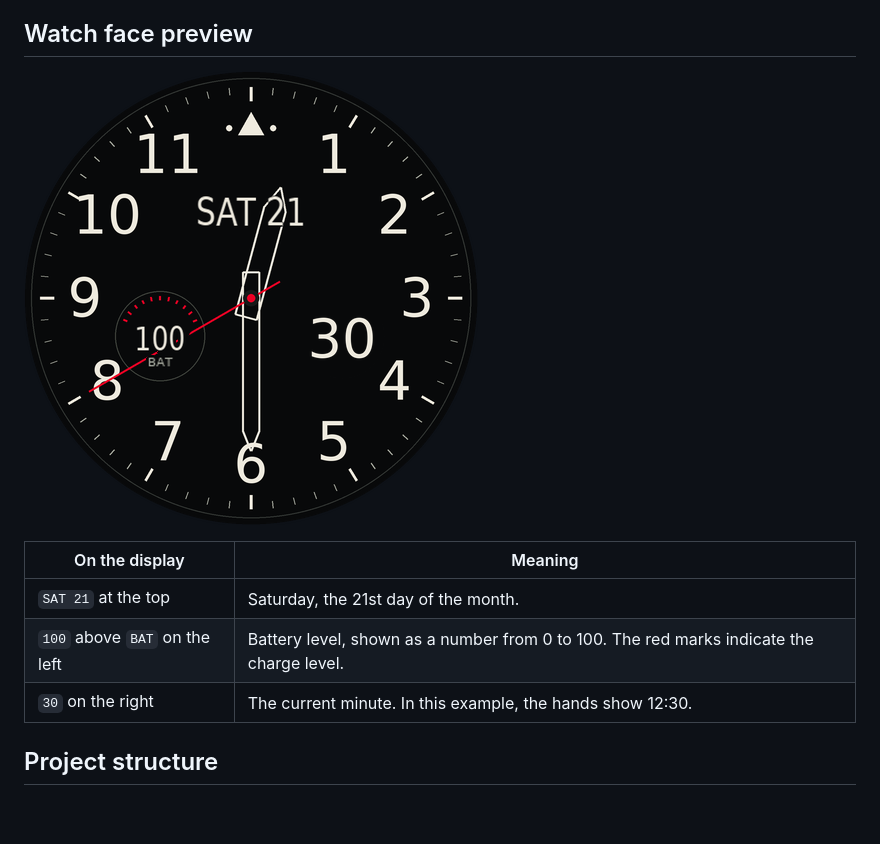
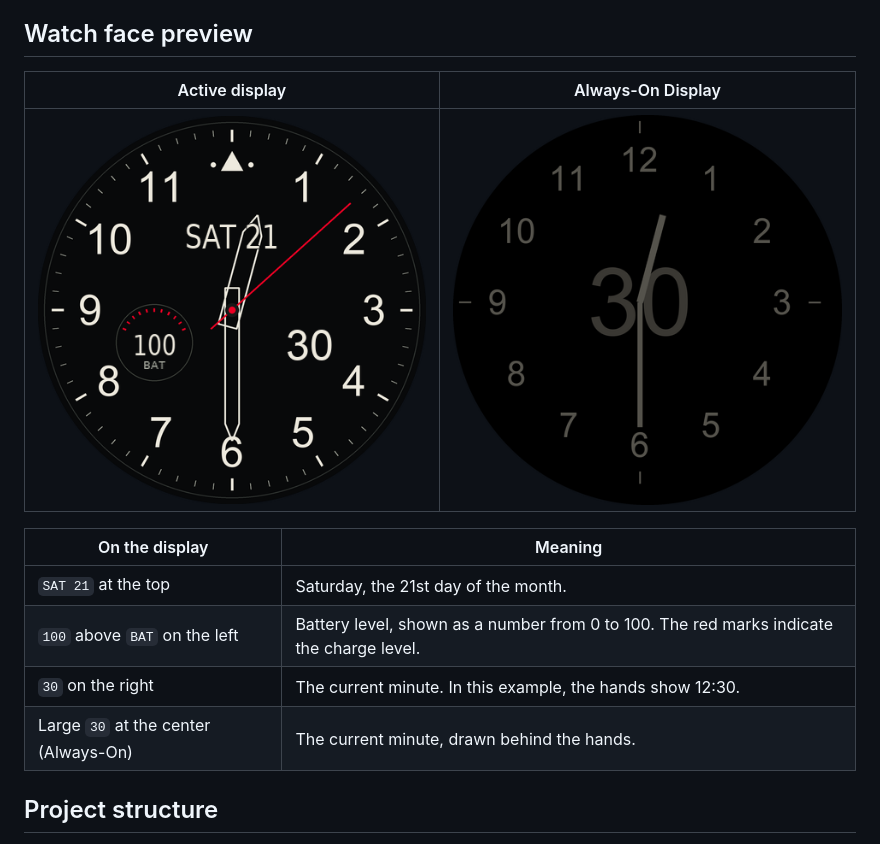
Before and after one commit to taran-7/Night-Flieger, a Markdown page: README.md, the part around the change. GitHub-like rendering; pictures changed too: docs/night-flieger-active.png (added), docs/night-flieger-always-on.png (added), docs/night-flieger-preview.png (deleted); blank space fills up the shorter version.

```diff
--- a/README.md
+++ b/README.md
@@ -6,13 +6,16 @@ An analog Garmin Connect IQ watch face for the Forerunner 965. The active displa
 
 ## Watch face preview
 
-![Night Flieger at 12:30 with SAT 21 at the top, BAT 100 on the left, and 30 on the right](docs/night-flieger-preview.png)
+| Active display | Always-On Display |
+| --- | --- |
+| ![Night Flieger active display at 12:30 with SAT 21 at the top, BAT 100 on the left, and 30 on the right](docs/night-flieger-active.png) | ![Night Flieger Always-On Display at 12:30 with gray hands, hour numbers, and a large 30 at the center](docs/night-flieger-always-on.png) |
 
 | On the display | Meaning |
 | --- | --- |
 | `SAT 21` at the top | Saturday, the 21st day of the month. |
 | `100` above `BAT` on the left | Battery level, shown as a number from 0 to 100. The red marks indicate the charge level. |
 | `30` on the right | The current minute. In this example, the hands show 12:30. |
+| Large `30` at the center (Always-On) | The current minute, drawn behind the hands. |
 
 ## Project structure
 
```
Also changed, not shown: README.uk.md (+4 -1 lines).
